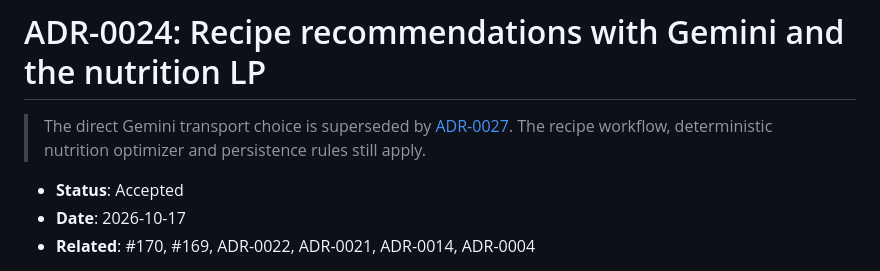
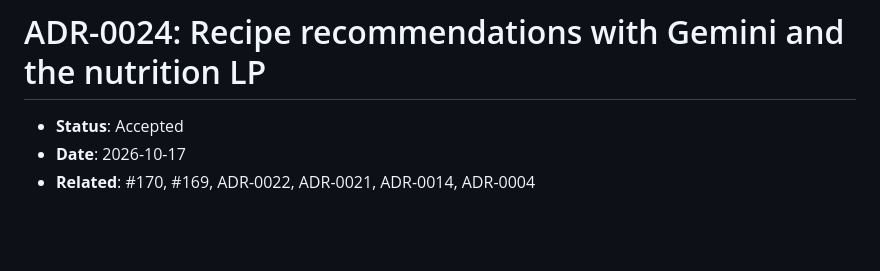
Before and after one commit to IngenieriaParaLaAlimentacion/backend, a Markdown page: docs/adr/0024-recipe-recommendation-workflow.md, the part around the change. Rendered like a GitHub page; blank space fills up the shorter version.

```diff
--- a/docs/adr/0024-recipe-recommendation-workflow.md
+++ b/docs/adr/0024-recipe-recommendation-workflow.md
@@ -1,8 +1,4 @@
 # ADR-0024: Recipe recommendations with Gemini and the nutrition LP
-
-> The direct Gemini transport choice is superseded by
-> [ADR-0027](0027-openrouter-free-inference.md). The recipe workflow,
-> deterministic nutrition optimizer and persistence rules still apply.
 
 - **Status**: Accepted
 - **Date**: 2026-10-17
```
Also changed, not shown: docs/adr/0027-openrouter-free-inference.md (deleted, +0 -80 lines), docs/architecture.md (+3 -3 lines).
